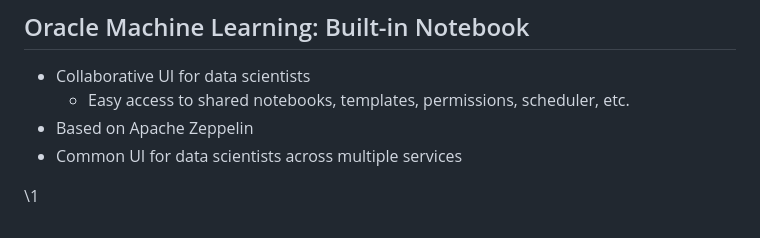
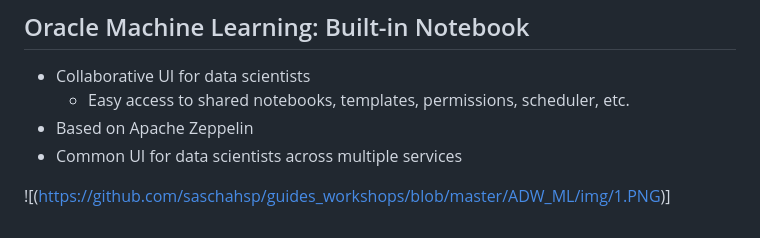
Before and after one commit to saschahsp/guides_workshops, a Markdown page: ADW_ML/README.md, the part around the change. GitHub-like rendering.

Commit message:
homepage

```diff
--- a/ADW_ML/README.md
+++ b/ADW_ML/README.md
@@ -111,4 +111,4 @@ Machine learning can also help detect fraud and minimize identity theft.
 * Based on Apache Zeppelin
 * Common UI for data scientists across multiple services
 
-\1
+![(https://github.com/saschahsp/guides_workshops/blob/master/ADW_ML/img/1.PNG)]
```
Also changed, not shown: ADW_ML/img/2.PNG (added), 1 other file.
